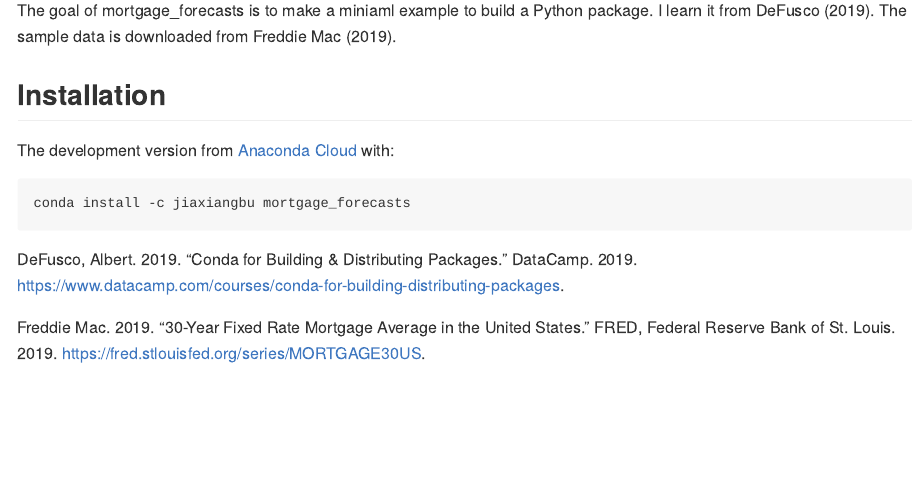
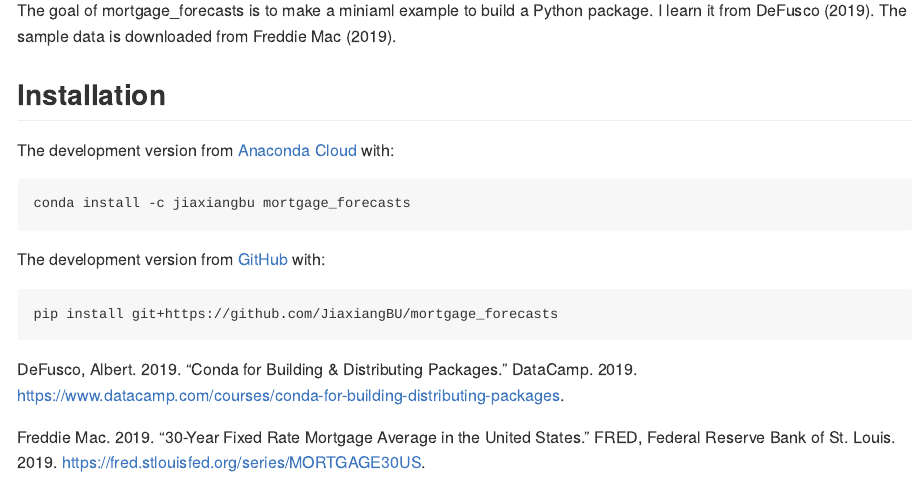
Before and after one commit to JiaxiangBU/mortgage_forecasts, an R Markdown document (README.Rmd): the page in a window 1100 px wide, from 110 px down. The pictures show the output file README.md that the author committed with the source, drawn offline in the style of GitHub; badge pictures from the web are left out.

Commit message:
增加从 GitHub 安装的命令行。

````diff
--- a/README.Rmd
+++ b/README.Rmd
@@ -34,3 +34,9 @@ The development version from [Anaconda Cloud](https://anaconda.org/JiaxiangBU/mo
 ```conda
 conda install -c jiaxiangbu mortgage_forecasts
 ```
+
+The development version from [GitHub](https://github.com/) with:
+
+```conda
+pip install git+https://github.com/JiaxiangBU/mortgage_forecasts
+```
````
Also changed, not shown: README.md.
